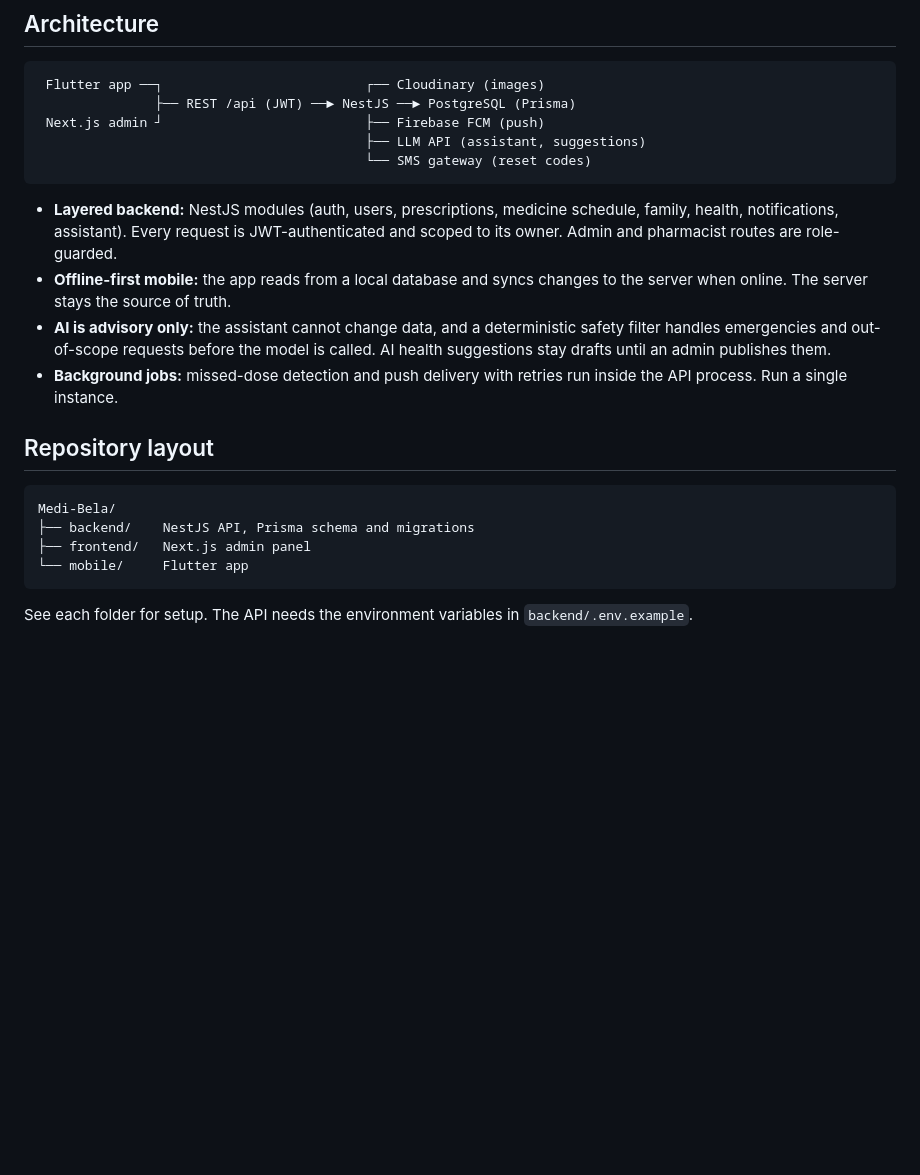
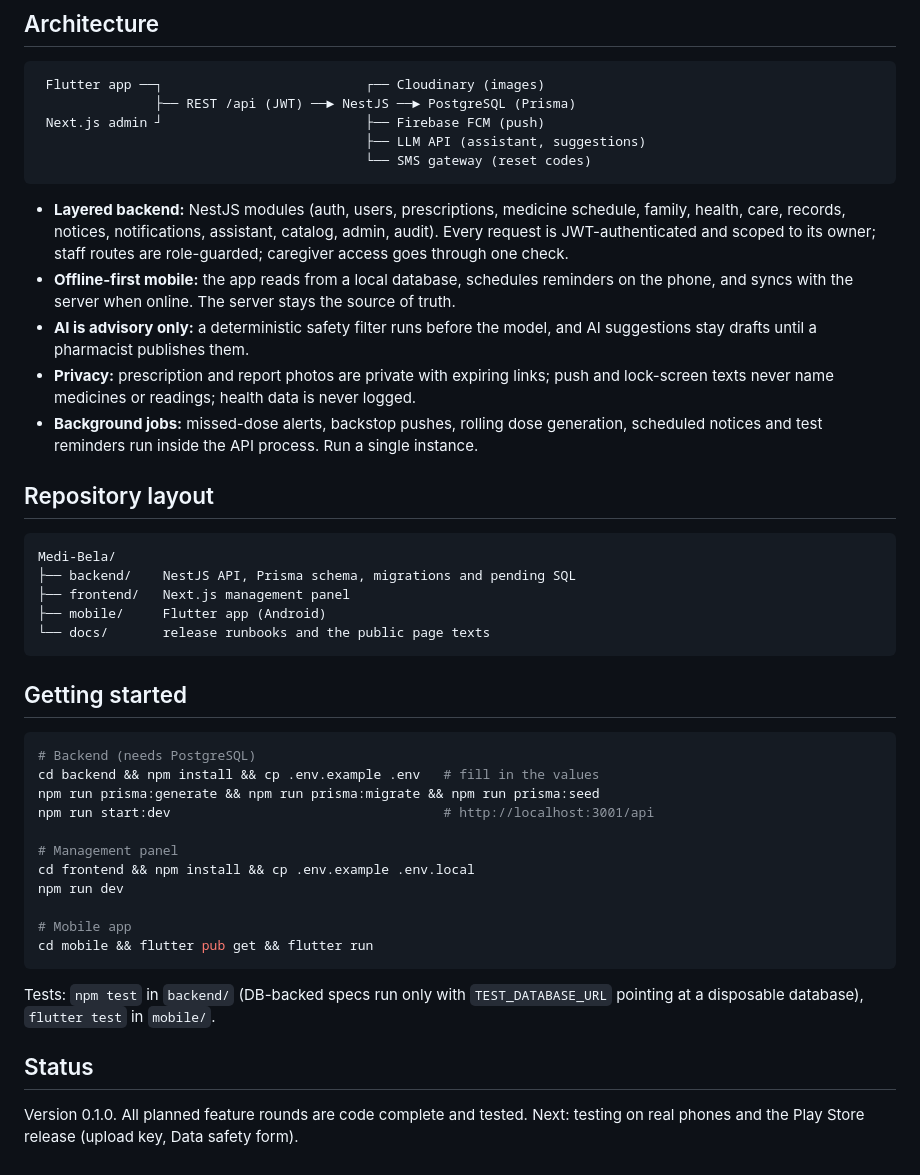
Before and after one commit to ashvir-venture/Medi-Bela, a Markdown page: README.md, the part around one of its changes. Rendered like a GitHub page; blank space fills up the shorter version.

````diff
--- a/README.md
+++ b/README.md
@@ -35,18 +55,40 @@ A medicine-adherence and family-care platform for Bangladesh. Patients upload a
                                           └── SMS gateway (reset codes)
 ```
 
-- **Layered backend:** NestJS modules (auth, users, prescriptions, medicine schedule, family, health, notifications, assistant). Every request is JWT-authenticated and scoped to its owner. Admin and pharmacist routes are role-guarded.
-- **Offline-first mobile:** the app reads from a local database and syncs changes to the server when online. The server stays the source of truth.
-- **AI is advisory only:** the assistant cannot change data, and a deterministic safety filter handles emergencies and out-of-scope requests before the model is called. AI health suggestions stay drafts until an admin publishes them.
-- **Background jobs:** missed-dose detection and push delivery with retries run inside the API process. Run a single instance.
+- **Layered backend:** NestJS modules (auth, users, prescriptions, medicine schedule, family, health, care, records, notices, notifications, assistant, catalog, admin, audit). Every request is JWT-authenticated and scoped to its owner; staff routes are role-guarded; caregiver access goes through one check.
+- **Offline-first mobile:** the app reads from a local database, schedules reminders on the phone, and syncs with the server when online. The server stays the source of truth.
+- **AI is advisory only:** a deterministic safety filter runs before the model, and AI suggestions stay drafts until a pharmacist publishes them.
+- **Privacy:** prescription and report photos are private with expiring links; push and lock-screen texts never name medicines or readings; health data is never logged.
+- **Background jobs:** missed-dose alerts, backstop pushes, rolling dose generation, scheduled notices and test reminders run inside the API process. Run a single instance.
 
 ## Repository layout
 
 ```
 Medi-Bela/
-├── backend/    NestJS API, Prisma schema and migrations
-├── frontend/   Next.js admin panel
-└── mobile/     Flutter app
+├── backend/    NestJS API, Prisma schema, migrations and pending SQL
+├── frontend/   Next.js management panel
+├── mobile/     Flutter app (Android)
+└── docs/       release runbooks and the public page texts
 ```
 
-See each folder for setup. The API needs the environment variables in `backend/.env.example`.
+## Getting started
+
+```bash
+# Backend (needs PostgreSQL)
+cd backend && npm install && cp .env.example .env   # fill in the values
+npm run prisma:generate && npm run prisma:migrate && npm run prisma:seed
+npm run start:dev                                   # http://localhost:3001/api
+
+# Management panel
+cd frontend && npm install && cp .env.example .env.local
+npm run dev
+
+# Mobile app
+cd mobile && flutter pub get && flutter run
+```
+
+Tests: `npm test` in `backend/` (DB-backed specs run only with `TEST_DATABASE_URL` pointing at a disposable database), `flutter test` in `mobile/`.
+
+## Status
+
+Version 0.1.0. All planned feature rounds are code complete and tested. Next: testing on real phones and the Play Store release (upload key, Data safety form).
````
Also changed, not shown: other parts of README.md (+33 -13 lines).
